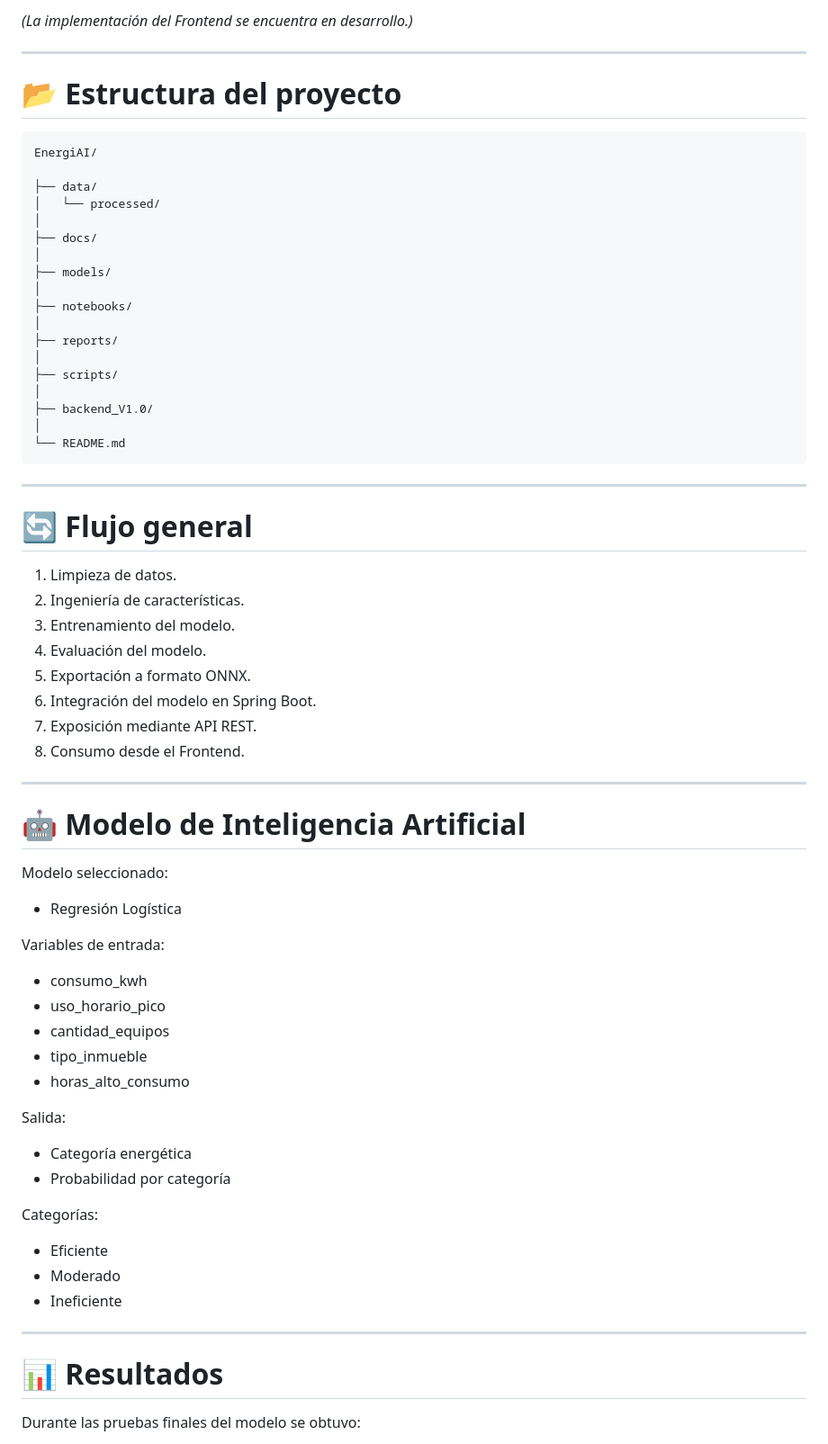
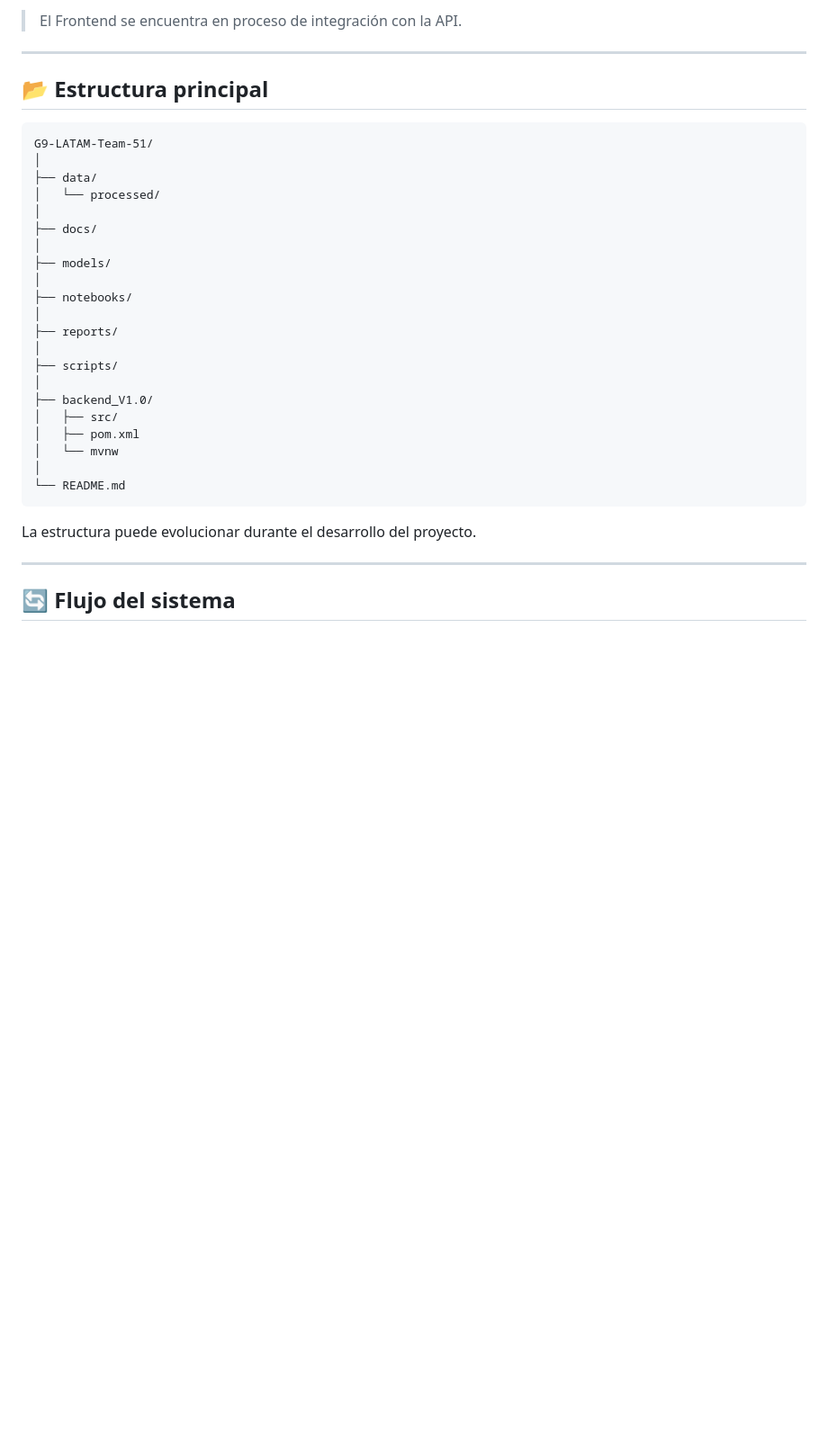
Before and after one commit to No-Country-simulation/G9-LATAM-Team-51, a Markdown page: README.md, the part around one of its changes. Shown at 90% size. Drawn GitHub-style; blank space fills up the shorter version.

````diff
--- a/README.md
+++ b/README.md
@@ -74,13 +83,13 @@ Desarrollar una solución de Inteligencia Artificial capaz de analizar patrones
 
-*(La implementación del Frontend se encuentra en desarrollo.)*
+> El Frontend se encuentra en proceso de integración con la API.
 
 ---
 
-# 📂 Estructura del proyecto
+## 📂 Estructura principal
 
-```
-EnergiAI/
-
+```text
+G9-LATAM-Team-51/
+│
 ├── data/
 │   └── processed/
 │
@@ -95,53 +104,16 @@ EnergiAI/
 ├── scripts/
 │
 ├── backend_V1.0/
+│   ├── src/
+│   ├── pom.xml
+│   └── mvnw
 │
 └── README.md
 ```
 
----
-
-# 🔄 Flujo general
-
-1. Limpieza de datos.
-2. Ingeniería de características.
-3. Entrenamiento del modelo.
-4. Evaluación del modelo.
-5. Exportación a formato ONNX.
-6. Integración del modelo en Spring Boot.
-7. Exposición mediante API REST.
-8. Consumo desde el Frontend.
+La estructura puede evolucionar durante el desarrollo del proyecto.
 
 ---
 
-# 🤖 Modelo de Inteligencia Artificial
+## 🔄 Flujo del sistema
 
-Modelo seleccionado:
-
-- Regresión Logística
-
-Variables de entrada:
-
-- consumo_kwh
-- uso_horario_pico
-- cantidad_equipos
-- tipo_inmueble
-- horas_alto_consumo
-
-Salida:
-
-- Categoría energética
-- Probabilidad por categoría
-
-Categorías:
-
-- Eficiente
-- Moderado
-- Ineficiente
-
----
-
-# 📊 Resultados
-
-Durante las pruebas finales del modelo se obtuvo:
-
````
Also changed, not shown: other parts of README.md (+194 -78 lines).
